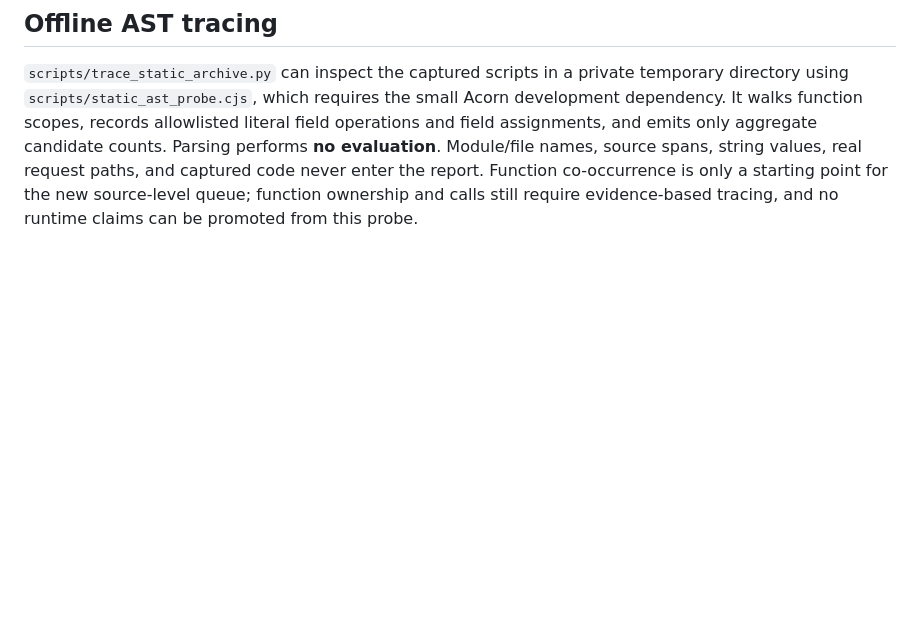
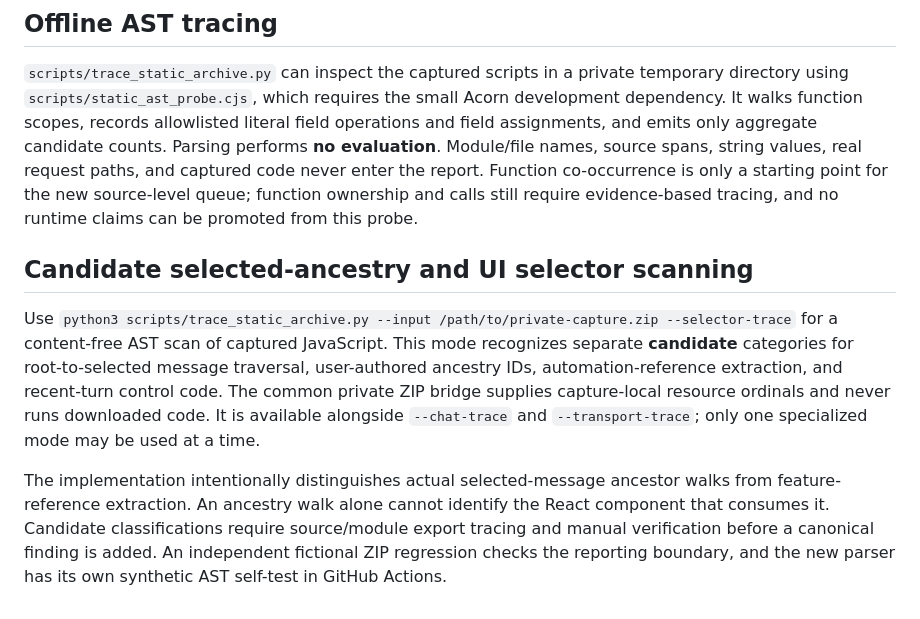
Before and after one commit to sguzman/viewsource, a Markdown page: docs/RESEARCH.md, the part around the change. GitHub-like rendering; blank space fills up the shorter version.

Commit message:
Document reusable selector scanning, source-backed UI click paths and corrected projection taxonomy

```diff
--- a/docs/RESEARCH.md
+++ b/docs/RESEARCH.md
@@ -105,3 +105,9 @@ scope extension, not a claim that older reviewed evidence was invalid.
 ## Offline AST tracing
 
 `scripts/trace_static_archive.py` can inspect the captured scripts in a private temporary directory using `scripts/static_ast_probe.cjs`, which requires the small Acorn development dependency. It walks function scopes, records allowlisted literal field operations and field assignments, and emits only aggregate candidate counts. Parsing performs **no evaluation**. Module/file names, source spans, string values, real request paths, and captured code never enter the report. Function co-occurrence is only a starting point for the new source-level queue; function ownership and calls still require evidence-based tracing, and no runtime claims can be promoted from this probe.
+
+## Candidate selected-ancestry and UI selector scanning
+
+Use `python3 scripts/trace_static_archive.py --input /path/to/private-capture.zip --selector-trace` for a content-free AST scan of captured JavaScript. This mode recognizes separate **candidate** categories for root-to-selected message traversal, user-authored ancestry IDs, automation-reference extraction, and recent-turn control code. The common private ZIP bridge supplies capture-local resource ordinals and never runs downloaded code. It is available alongside `--chat-trace` and `--transport-trace`; only one specialized mode may be used at a time.
+
+The implementation intentionally distinguishes actual selected-message ancestor walks from feature-reference extraction. An ancestry walk alone cannot identify the React component that consumes it. Candidate classifications require source/module export tracing and manual verification before a canonical finding is added. An independent fictional ZIP regression checks the reporting boundary, and the new parser has its own synthetic AST self-test in GitHub Actions.
```
